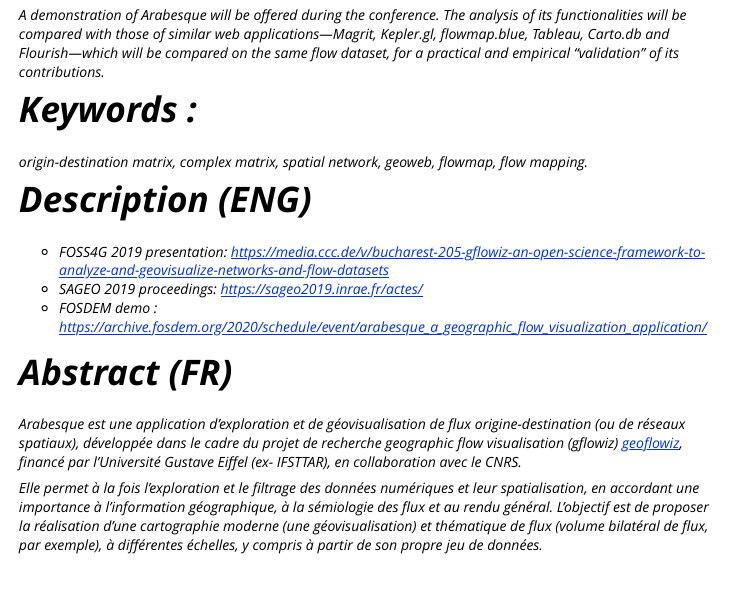
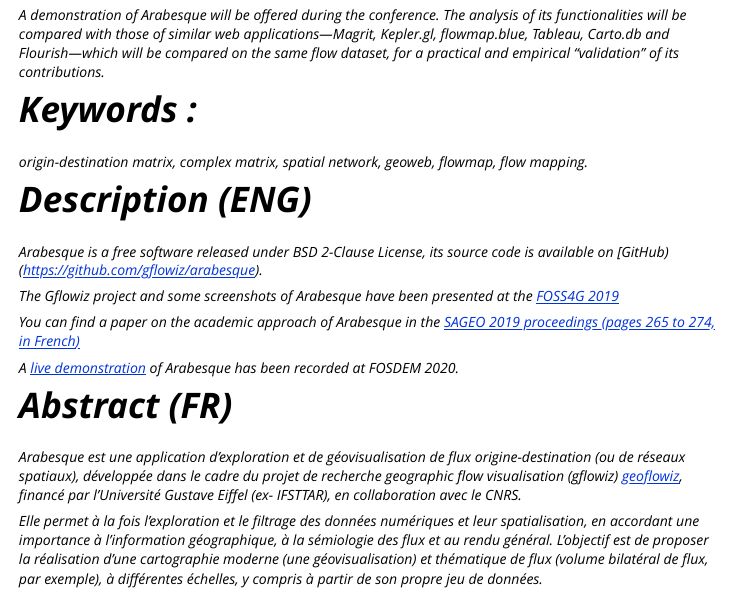
Before and after one commit to gflowiz/article_foss4g2021, an R Markdown document (vignettes/Abstract_FOSS4G.Rmd): the page in a window 1100 px wide, from 840 px down. Rendered offline with R 4.5, knitr and Pandoc, with nearby package versions.

Commit message:
Add EN description

```diff
--- a/vignettes/Abstract_FOSS4G.Rmd
+++ b/vignettes/Abstract_FOSS4G.Rmd
@@ -63,9 +63,15 @@
 # Description (ENG)
 <!-- This is where you extend the abstract. This is where you may add bibliography or information that can help your audience get into context. Please write between 20 and 500 words. -->
 
-- FOSS4G 2019 presentation: https://media.ccc.de/v/bucharest-205-gflowiz-an-open-science-framework-to-analyze-and-geovisualize-networks-and-flow-datasets
-- SAGEO 2019 proceedings: https://sageo2019.inrae.fr/actes/
-- FOSDEM demo : https://archive.fosdem.org/2020/schedule/event/arabesque_a_geographic_flow_visualization_application/
+Arabesque is a free software released under BSD 2-Clause License, its source code is available on [GitHub)(https://github.com/gflowiz/arabesque).
+
+The Gflowiz project and some screenshots of Arabesque have been presented at the [FOSS4G 2019](https://media.ccc.de/v/bucharest-205-gflowiz-an-open-science-framework-to-analyze-and-geovisualize-networks-and-flow-datasets)
+
+You can find a paper on the academic approach of Arabesque in the [SAGEO 2019 proceedings (pages 265 to 274, *in French*)]( https://sageo2019.inrae.fr/actes/)
+
+A [live demonstration](https://archive.fosdem.org/2020/schedule/event/arabesque_a_geographic_flow_visualization_application/) of Arabesque has been recorded at FOSDEM 2020.
+
+
 
 # Abstract (FR)
 
```
